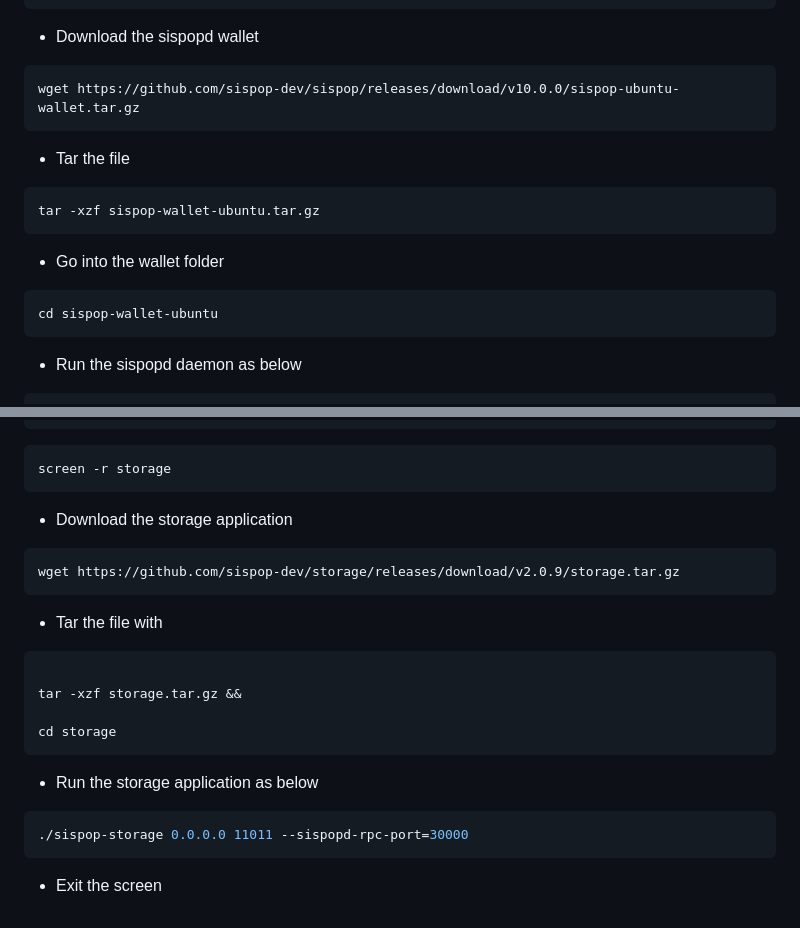
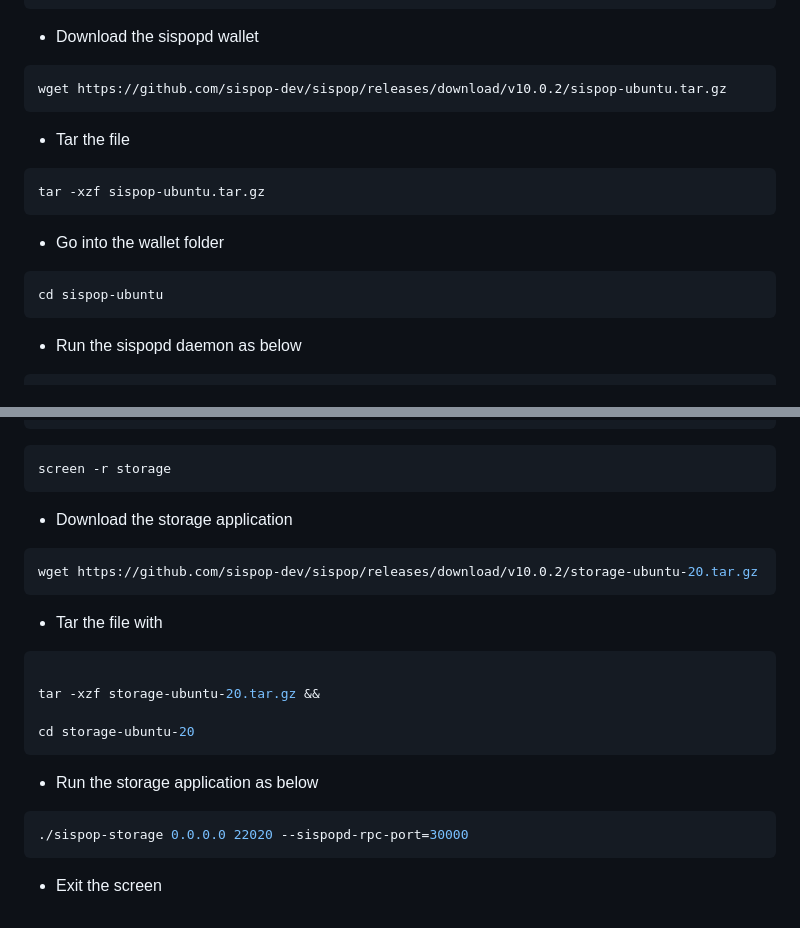
Before and after one commit to sispop/sispop.github.io, a Markdown page: install.md, 2 parts joined by grey strips. Rendered like a GitHub page.

````diff
--- a/install.md
+++ b/install.md
@@ -34,19 +34,19 @@ screen -r sispop
 * Download the sispopd wallet
 
 ```
-wget https://github.com/sispop-dev/sispop/releases/download/v10.0.0/sispop-ubuntu-wallet.tar.gz
+wget https://github.com/sispop-dev/sispop/releases/download/v10.0.2/sispop-ubuntu.tar.gz
 ```
 
 * Tar the file
 
 ```java
-tar -xzf sispop-wallet-ubuntu.tar.gz
+tar -xzf sispop-ubuntu.tar.gz
 ```
 
 * Go into the wallet folder
 
 ```java
-cd sispop-wallet-ubuntu
+cd sispop-ubuntu
 ```
 
 * Run the sispopd daemon as below
@@ -188,20 +188,20 @@ screen -r storage
 * Download the storage application
 
 ```java
-wget https://github.com/sispop-dev/storage/releases/download/v2.0.9/storage.tar.gz
+wget https://github.com/sispop-dev/sispop/releases/download/v10.0.2/storage-ubuntu-20.tar.gz
 ```
 * Tar the file with
 
 ```java
 
-tar -xzf storage.tar.gz &&
+tar -xzf storage-ubuntu-20.tar.gz &&
 
-cd storage
+cd storage-ubuntu-20
 ```
 
 * Run the storage application as below
 
 ```java
-./sispop-storage 0.0.0.0 11011 --sispopd-rpc-port=30000
+./sispop-storage 0.0.0.0 22020 --sispopd-rpc-port=30000
 ```
 * Exit the screen
````
